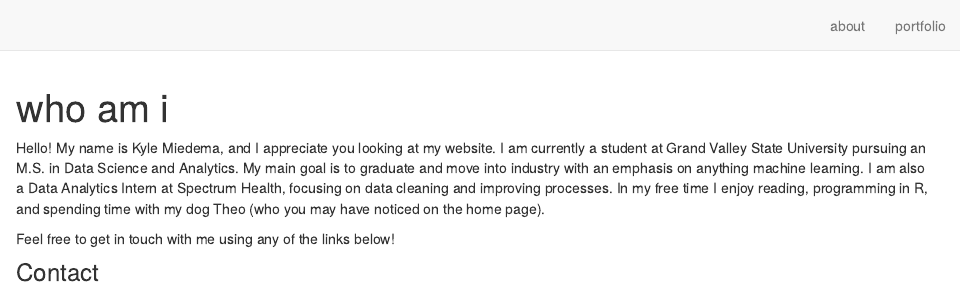
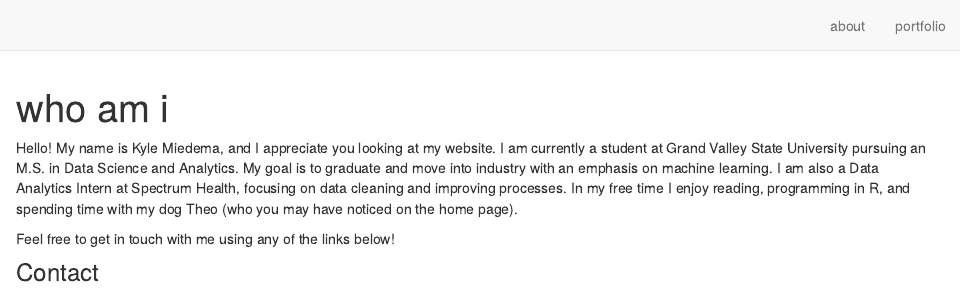
Before and after one commit to miedemakr/my-website, an R Markdown document (about.Rmd): the page in a window 1100 px wide, from its top. Rendered offline with R 4.5, knitr and Pandoc, with nearby package versions; drawn as R Markdown's standard HTML page in place of the format the file asks for.

Commit message:
updated wording

```diff
--- a/about.Rmd
+++ b/about.Rmd
@@ -5,7 +5,7 @@ output:
     css: theme.css
 ---
 
-Hello! My name is Kyle Miedema, and I appreciate you looking at my website. I am currently a student at Grand Valley State University pursuing an M.S. in Data Science and Analytics. My main goal is to graduate and move into industry with an emphasis on anything machine learning. I am also a Data Analytics Intern at Spectrum Health, focusing on data cleaning and improving processes. In my free time I enjoy reading, programming in R, and spending time with my dog Theo (who you may have noticed on the home page).
+Hello! My name is Kyle Miedema, and I appreciate you looking at my website. I am currently a student at Grand Valley State University pursuing an M.S. in Data Science and Analytics. My goal is to graduate and move into industry with an emphasis on machine learning. I am also a Data Analytics Intern at Spectrum Health, focusing on data cleaning and improving processes. In my free time I enjoy reading, programming in R, and spending time with my dog Theo (who you may have noticed on the home page).
 
 Feel free to get in touch with me using any of the links below!
 
```
Also changed, not shown: 2 other files.
